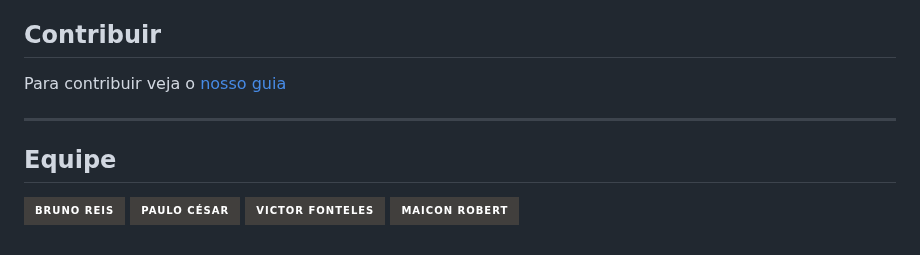
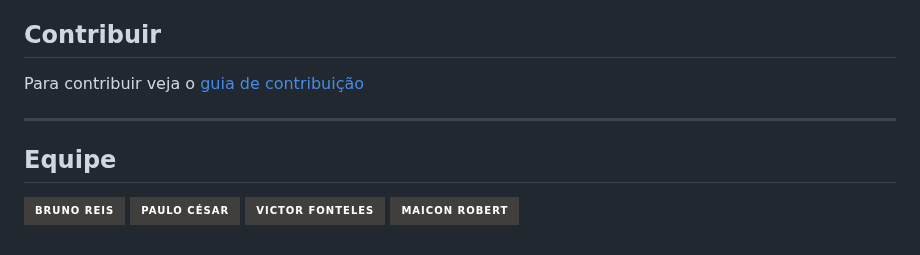
Before and after one commit to maiconrp/adgestao, a Markdown page: README.md, the part around one of its changes. Rendered like a GitHub page; badges without logos.

Commit message:
:pencil: docs: Alter link guia -> contributing

```diff
--- a/README.md
+++ b/README.md
@@ -32,7 +32,7 @@ Este projeto será desenvolvido utilizando as seguintes tecnologias:
 * **JavaScript**: Adiciona interatividade e dinamismo às páginas da web.
 
 ## Contribuir
-Para contribuir veja o [nosso guia][guia]
+Para contribuir veja o [guia de contribuição][contributing]
 
 <hr>
 
```
Also changed, not shown: other parts of README.md (+1 -1 lines).
